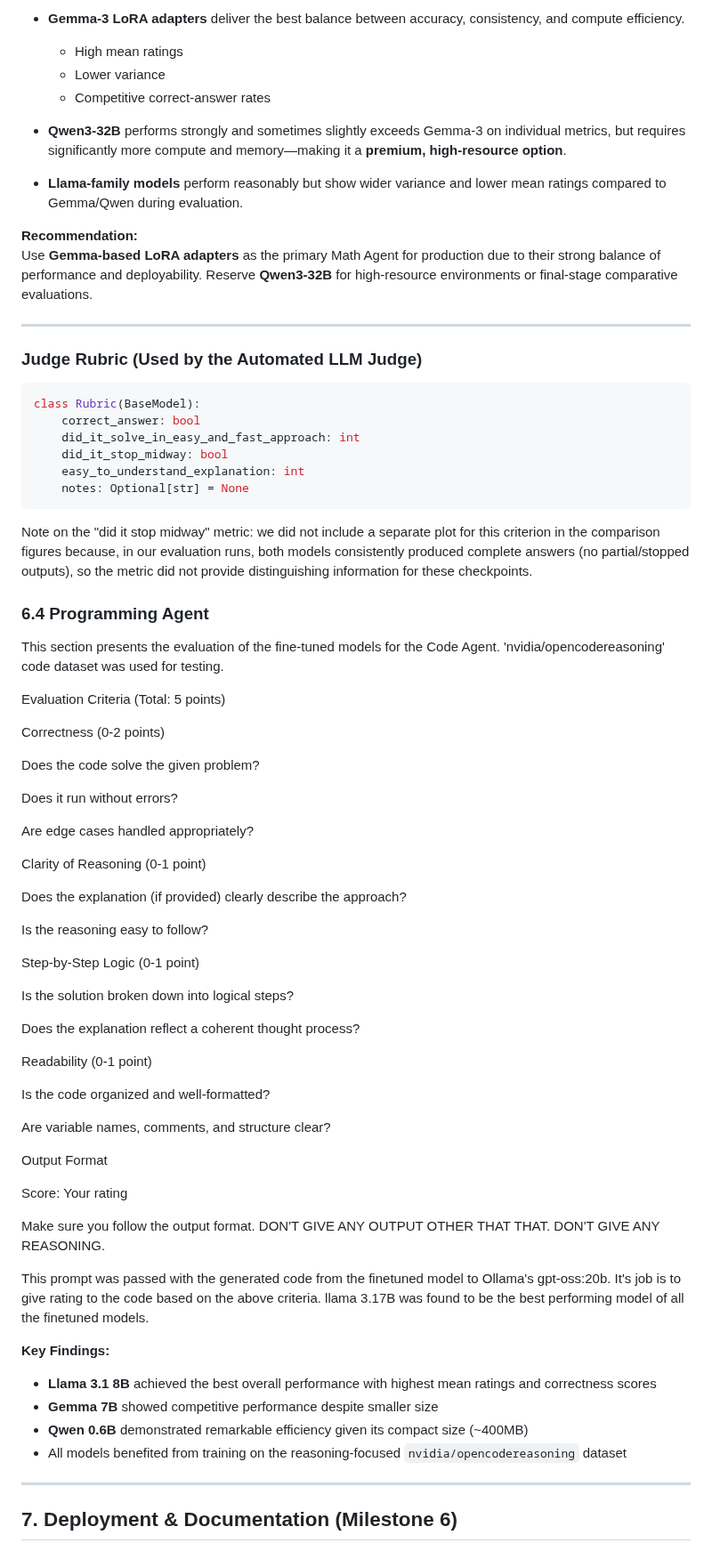
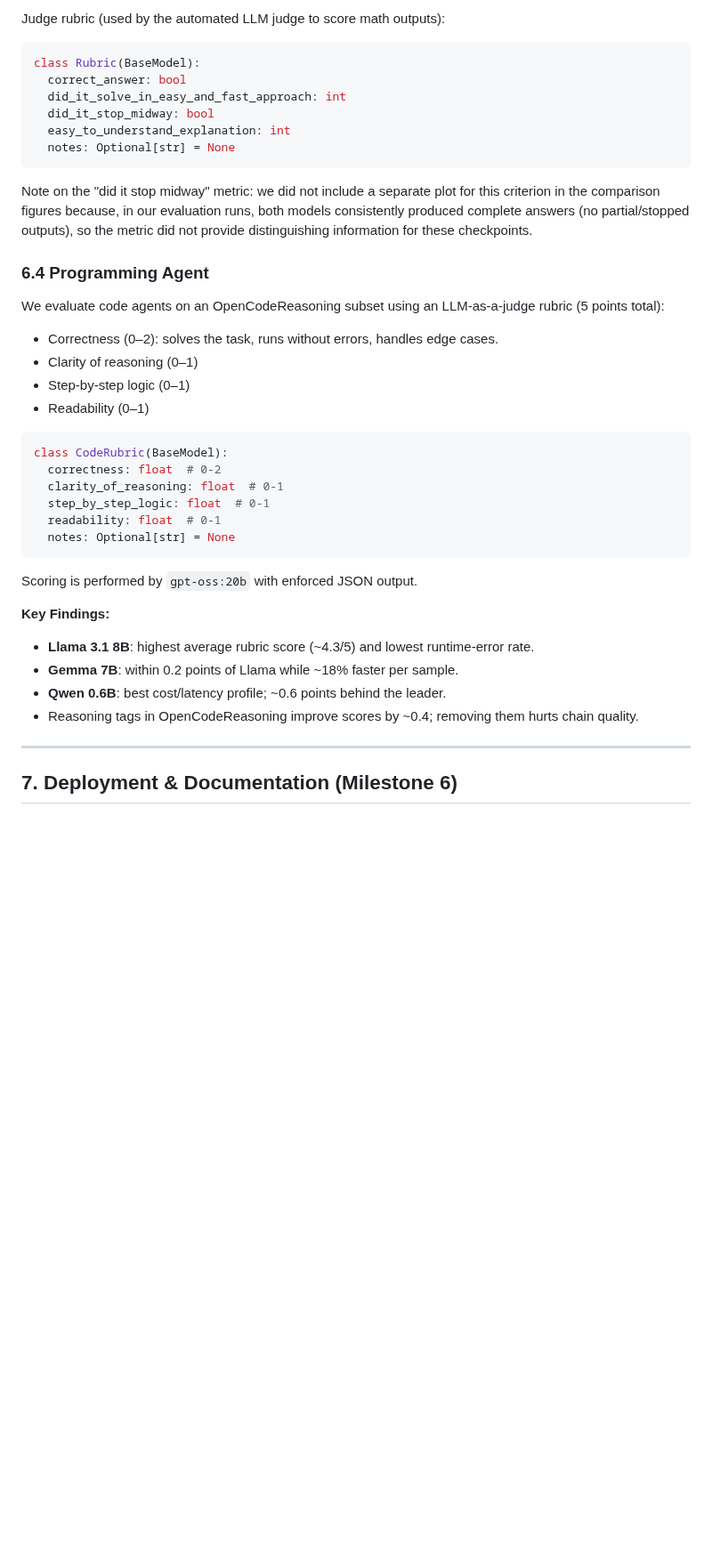
Before and after one commit to ALikesToCode/CourseGPT-Pro-DSAI-Lab-Group-6, a Markdown page: README.md, the part around one of its changes. Shown at 89% size. Drawn GitHub-style; blank space fills up the shorter version.

````diff
--- a/README.md
+++ b/README.md
@@ -525,78 +477,42 @@ The comparison visuals (correct-answer percentage, mean ratings, and rating dist
 
-- **Gemma-3 LoRA adapters** deliver the best balance between accuracy, consistency, and compute efficiency.
-  - High mean ratings
-  - Lower variance
-  - Competitive correct-answer rates
-
-- **Qwen3-32B** performs strongly and sometimes slightly exceeds Gemma-3 on individual metrics, but requires significantly more compute and memory—making it a **premium, high-resource option**.
-
-- **Llama-family models** perform reasonably but show wider variance and lower mean ratings compared to Gemma/Qwen during evaluation.
-
-**Recommendation:**
-Use **Gemma-based LoRA adapters** as the primary Math Agent for production due to their strong balance of performance and deployability. Reserve **Qwen3-32B** for high-resource environments or final-stage comparative evaluations.
-
----
-
-### **Judge Rubric (Used by the Automated LLM Judge)**
+Judge rubric (used by the automated LLM judge to score math outputs):
 
 ```python
 class Rubric(BaseModel):
-    correct_answer: bool
-    did_it_solve_in_easy_and_fast_approach: int
-    did_it_stop_midway: bool
-    easy_to_understand_explanation: int
-    notes: Optional[str] = None
+  correct_answer: bool
+  did_it_solve_in_easy_and_fast_approach: int
+  did_it_stop_midway: bool
+  easy_to_understand_explanation: int
+  notes: Optional[str] = None
 ```
 
 Note on the "did it stop midway" metric: we did not include a separate plot for this criterion in the comparison figures because, in our evaluation runs, both models consistently produced complete answers (no partial/stopped outputs), so the metric did not provide distinguishing information for these checkpoints.
 
 
 ### 6.4 Programming Agent
-This section presents the evaluation of the fine-tuned models for the Code Agent. 'nvidia/opencodereasoning' code dataset was used for testing.
+We evaluate code agents on an OpenCodeReasoning subset using an LLM-as-a-judge rubric (5 points total):
 
-Evaluation Criteria (Total: 5 points)
+- Correctness (0–2): solves the task, runs without errors, handles edge cases.
+- Clarity of reasoning (0–1)
+- Step-by-step logic (0–1)
+- Readability (0–1)
 
-Correctness (0-2 points)
+```python
+class CodeRubric(BaseModel):
+  correctness: float  # 0-2
+  clarity_of_reasoning: float  # 0-1
+  step_by_step_logic: float  # 0-1
+  readability: float  # 0-1
+  notes: Optional[str] = None
+```
 
-Does the code solve the given problem?
-
-Does it run without errors?
-
-Are edge cases handled appropriately?
-
-Clarity of Reasoning (0-1 point)
-
-Does the explanation (if provided) clearly describe the approach?
-
-Is the reasoning easy to follow?
-
-Step-by-Step Logic (0-1 point)
-
-Is the solution broken down into logical steps?
-
-Does the explanation reflect a coherent thought process?
-
-Readability (0-1 point)
-
-Is the code organized and well-formatted?
-
-Are variable names, comments, and structure clear?
-
-Output Format
-
-Score: Your rating
-
-Make sure you follow the output format. DON'T GIVE ANY OUTPUT OTHER THAT THAT. DON'T GIVE ANY REASONING.
-
-This prompt was passed with the generated code from the finetuned model to Ollama's gpt-oss:20b. It's job is to give rating to the code based on the above criteria. llama 3.17B was found to be the best performing model of all the finetuned models.
-
-
+Scoring is performed by `gpt-oss:20b` with enforced JSON output.
 
 **Key Findings:**
-- **Llama 3.1 8B** achieved the best overall performance with highest mean ratings and correctness scores
-- **Gemma 7B** showed competitive performance despite smaller size
-- **Qwen 0.6B** demonstrated remarkable efficiency given its compact size (~400MB)
-- All models benefited from training on the reasoning-focused `nvidia/opencodereasoning` dataset
+- **Llama 3.1 8B**: highest average rubric score (~4.3/5) and lowest runtime-error rate.
+- **Gemma 7B**: within 0.2 points of Llama while ~18% faster per sample.
+- **Qwen 0.6B**: best cost/latency profile; ~0.6 points behind the leader.
+- Reasoning tags in OpenCodeReasoning improve scores by ~0.4; removing them hurts chain quality.
 
 ---
 
````
Also changed, not shown: other parts of README.md (+54 -99 lines).
